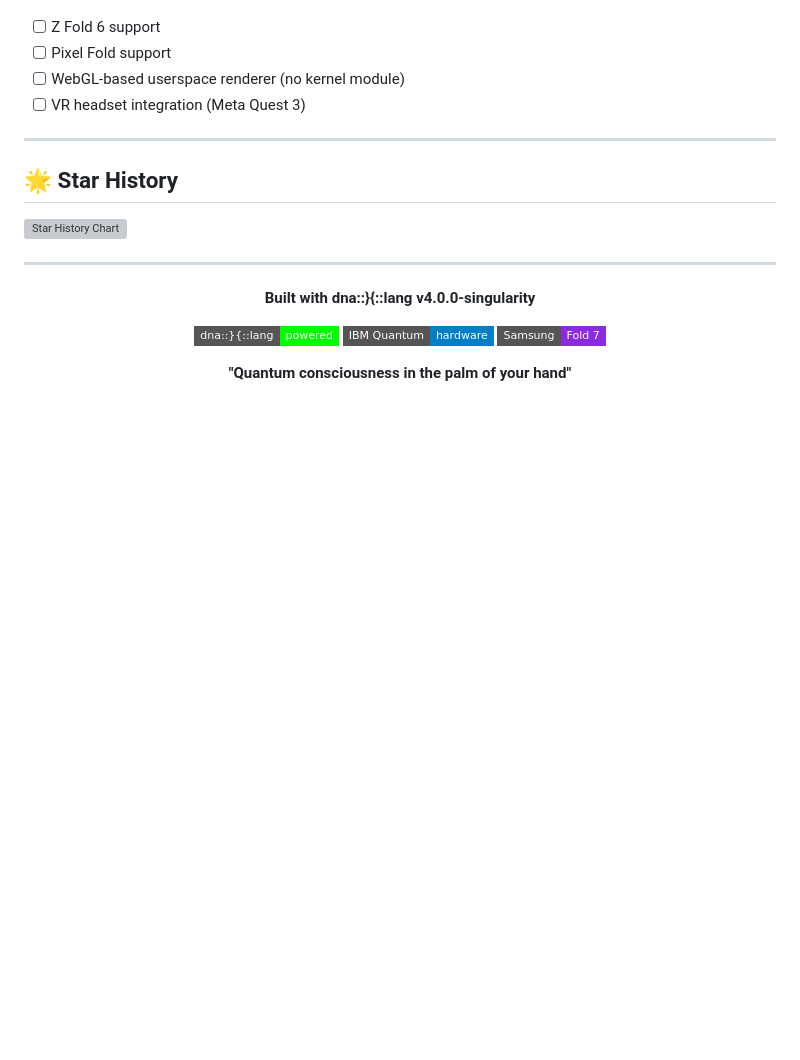
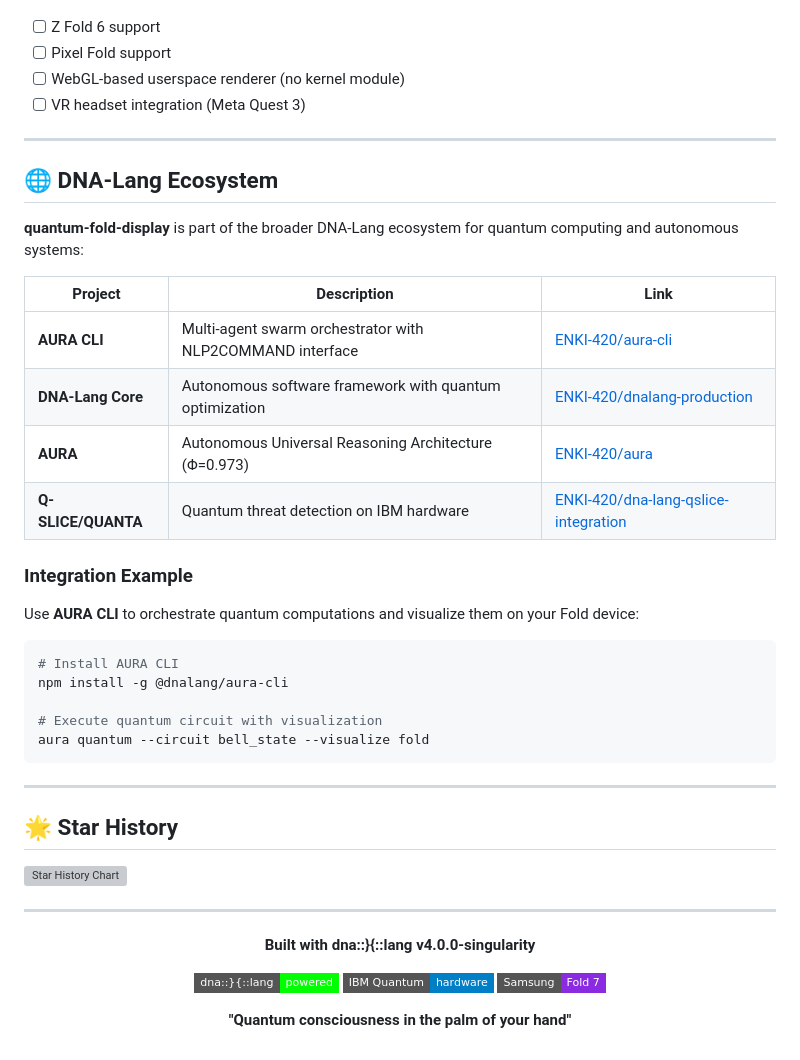
Before and after one commit to ENKI-420/quantum-fold-display, a Markdown page: README.md, the part around the change. Drawn GitHub-style; badges without logos; blank space fills up the shorter version; grey boxes are pictures that could not be loaded.

Commit message:
docs: Add DNA-Lang Ecosystem section with AURA CLI integration

````diff
--- a/README.md
+++ b/README.md
@@ -476,6 +476,31 @@ Enterprise support, custom integrations, and training available. Contact sales@d
 
 ---
 
+## 🌐 DNA-Lang Ecosystem
+
+**quantum-fold-display** is part of the broader DNA-Lang ecosystem for quantum computing and autonomous systems:
+
+| Project | Description | Link |
+|---------|-------------|------|
+| **AURA CLI** | Multi-agent swarm orchestrator with NLP2COMMAND interface | [ENKI-420/aura-cli](https://github.com/ENKI-420/aura-cli) |
+| **DNA-Lang Core** | Autonomous software framework with quantum optimization | [ENKI-420/dnalang-production](https://github.com/ENKI-420/dnalang-production) |
+| **AURA** | Autonomous Universal Reasoning Architecture (Φ=0.973) | [ENKI-420/aura](https://github.com/ENKI-420/aura) |
+| **Q-SLICE/QUANTA** | Quantum threat detection on IBM hardware | [ENKI-420/dna-lang-qslice-integration](https://github.com/ENKI-420/dna-lang-qslice-integration) |
+
+### Integration Example
+
+Use **AURA CLI** to orchestrate quantum computations and visualize them on your Fold device:
+
+```bash
+# Install AURA CLI
+npm install -g @dnalang/aura-cli
+
+# Execute quantum circuit with visualization
+aura quantum --circuit bell_state --visualize fold
+```
+
+---
+
 ## 🌟 Star History
 
 [![Star History Chart](https://api.star-history.com/svg?repos=ENKI-420/quantum-fold-display&type=Date)](https://star-history.com/#ENKI-420/quantum-fold-display&Date)
````
